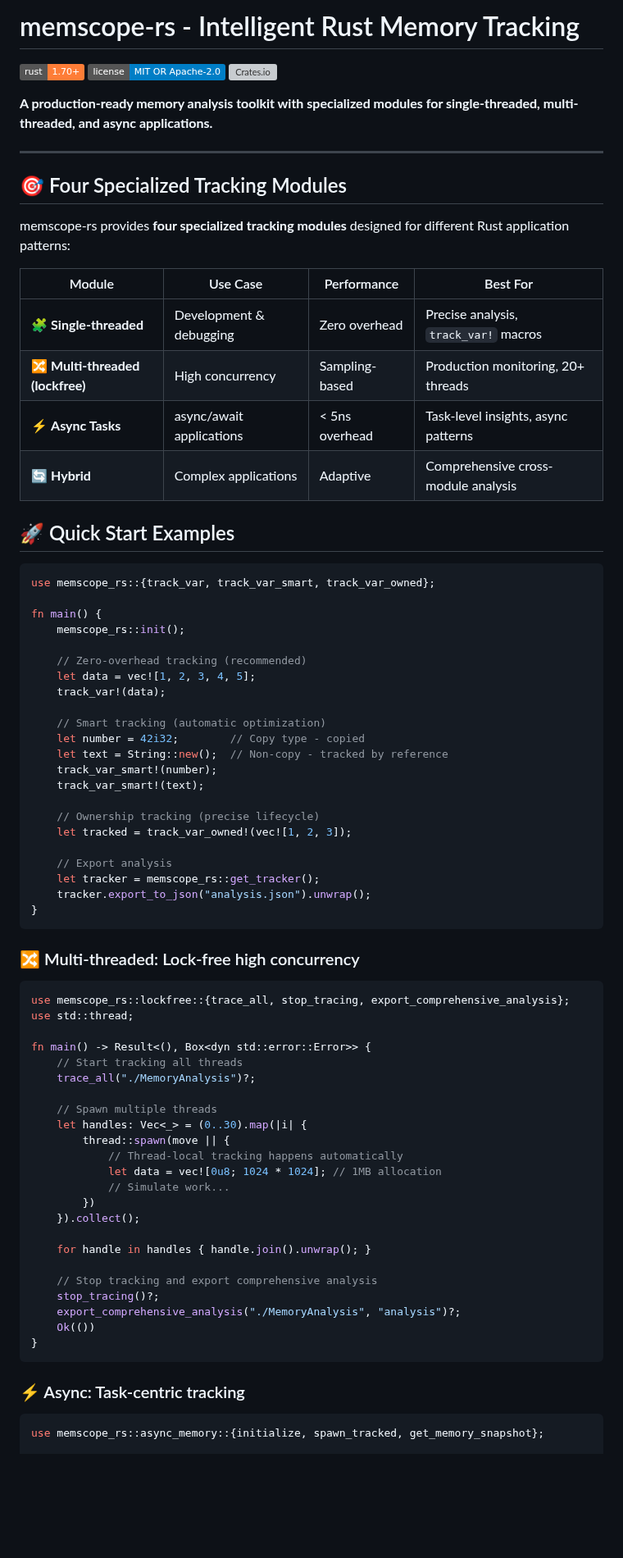
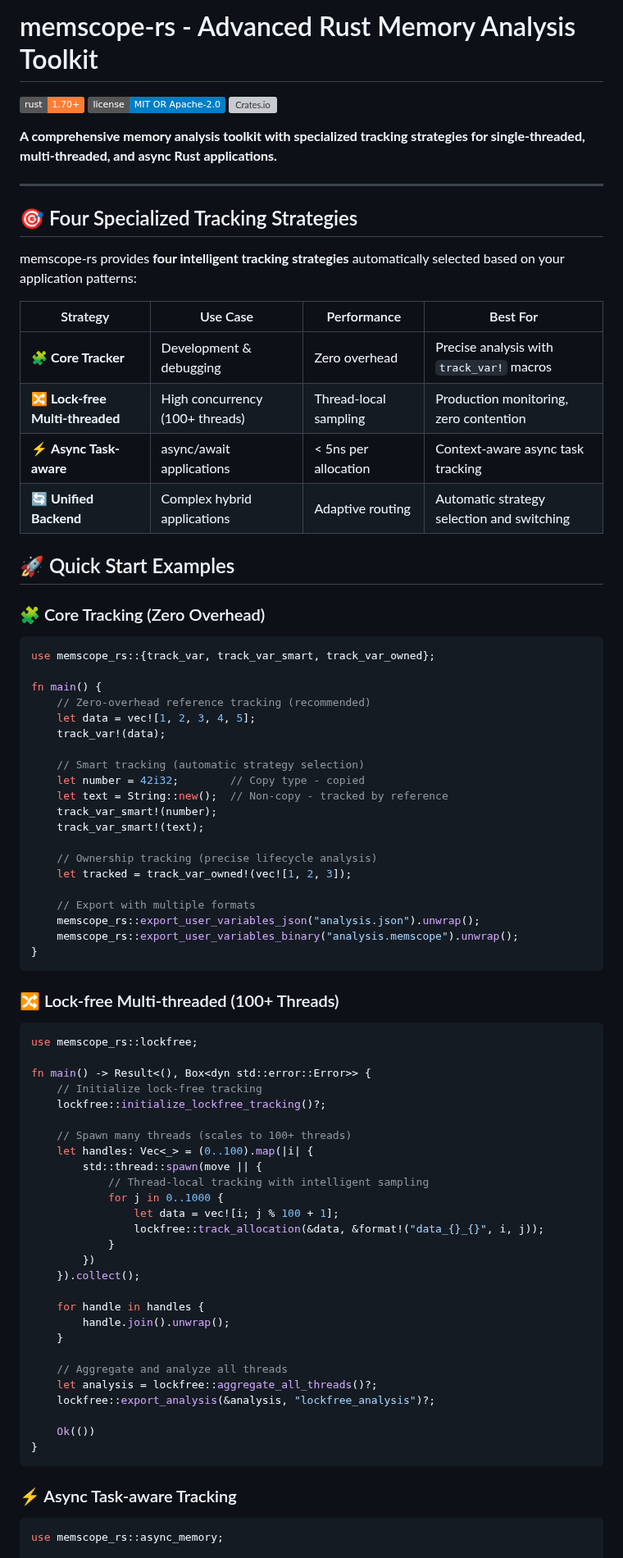
Before and after one commit to Timwood0x10/memscope-rs, a Markdown page: README.md, the part around one of its changes. Shown at 82% size. GitHub-like rendering; badges without logos; blank space fills up the shorter version; grey boxes are pictures that could not be loaded.

````diff
--- a/README.md
+++ b/README.md
@@ -1,81 +1,84 @@
-# memscope-rs - Intelligent Rust Memory Tracking
+# memscope-rs - Advanced Rust Memory Analysis Toolkit
 
 [![Rust](https://img.shields.io/badge/rust-1.70+-orange.svg)](https://www.rust-lang.org)
 [![License](https://img.shields.io/badge/license-MIT%20OR%20Apache--2.0-blue.svg)](LICENSE)
 [![Crates.io](https://img.shields.io/crates/v/memscope-rs.svg)](https://crates.io/crates/memscope-rs)
 
-**A production-ready memory analysis toolkit with specialized modules for single-threaded, multi-threaded, and async applications.**
+**A comprehensive memory analysis toolkit with specialized tracking strategies for single-threaded, multi-threaded, and async Rust applications.**
 
 ---
 
-## 🎯 Four Specialized Tracking Modules
+## 🎯 Four Specialized Tracking Strategies
 
-memscope-rs provides **four specialized tracking modules** designed for different Rust application patterns:
+memscope-rs provides **four intelligent tracking strategies** automatically selected based on your application patterns:
 
-| Module | Use Case | Performance | Best For |
-|--------|----------|-------------|----------|
-| 🧩 **Single-threaded** | Development & debugging | Zero overhead | Precise analysis, `track_var!` macros |
-| 🔀 **Multi-threaded (lockfree)** | High concurrency | Sampling-based | Production monitoring, 20+ threads |
-| ⚡ **Async Tasks** | async/await applications | < 5ns overhead | Task-level insights, async patterns |
-| 🔄 **Hybrid** | Complex applications | Adaptive | Comprehensive cross-module analysis |
+| Strategy | Use Case | Performance | Best For |
+|----------|----------|-------------|----------|
+| 🧩 **Core Tracker** | Development & debugging | Zero overhead | Precise analysis with `track_var!` macros |
+| 🔀 **Lock-free Multi-threaded** | High concurrency (100+ threads) | Thread-local sampling | Production monitoring, zero contention |
+| ⚡ **Async Task-aware** | async/await applications | < 5ns per allocation | Context-aware async task tracking |
+| 🔄 **Unified Backend** | Complex hybrid applications | Adaptive routing | Automatic strategy selection and switching |
 
 ## 🚀 Quick Start Examples
 
+### 🧩 Core Tracking (Zero Overhead)
 ```rust
 use memscope_rs::{track_var, track_var_smart, track_var_owned};
 
 fn main() {
-    memscope_rs::init();
-
-    // Zero-overhead tracking (recommended)
+    // Zero-overhead reference tracking (recommended)
     let data = vec![1, 2, 3, 4, 5];
     track_var!(data);
 
-    // Smart tracking (automatic optimization)
+    // Smart tracking (automatic strategy selection)
     let number = 42i32;        // Copy type - copied
     let text = String::new();  // Non-copy - tracked by reference
     track_var_smart!(number);
     track_var_smart!(text);
 
-    // Ownership tracking (precise lifecycle)
+    // Ownership tracking (precise lifecycle analysis)
     let tracked = track_var_owned!(vec![1, 2, 3]);
 
-    // Export analysis
-    let tracker = memscope_rs::get_tracker();
-    tracker.export_to_json("analysis.json").unwrap();
+    // Export with multiple formats
+    memscope_rs::export_user_variables_json("analysis.json").unwrap();
+    memscope_rs::export_user_variables_binary("analysis.memscope").unwrap();
 }
 ```
 
-### 🔀 Multi-threaded: Lock-free high concurrency
+### 🔀 Lock-free Multi-threaded (100+ Threads)
 ```rust
-use memscope_rs::lockfree::{trace_all, stop_tracing, export_comprehensive_analysis};
-use std::thread;
+use memscope_rs::lockfree;
 
 fn main() -> Result<(), Box<dyn std::error::Error>> {
-    // Start tracking all threads
-    trace_all("./MemoryAnalysis")?;
+    // Initialize lock-free tracking
+    lockfree::initialize_lockfree_tracking()?;
 
-    // Spawn multiple threads
-    let handles: Vec<_> = (0..30).map(|i| {
-        thread::spawn(move || {
-            // Thread-local tracking happens automatically
-            let data = vec![0u8; 1024 * 1024]; // 1MB allocation
-            // Simulate work...
+    // Spawn many threads (scales to 100+ threads)
+    let handles: Vec<_> = (0..100).map(|i| {
+        std::thread::spawn(move || {
+            // Thread-local tracking with intelligent sampling
+            for j in 0..1000 {
+                let data = vec![i; j % 100 + 1];
+                lockfree::track_allocation(&data, &format!("data_{}_{}", i, j));
+            }
         })
     }).collect();
 
-    for handle in handles { handle.join().unwrap(); }
+    for handle in handles {
+        handle.join().unwrap();
+    }
 
-    // Stop tracking and export comprehensive analysis
-    stop_tracing()?;
-    export_comprehensive_analysis("./MemoryAnalysis", "analysis")?;
+    // Aggregate and analyze all threads
+    let analysis = lockfree::aggregate_all_threads()?;
+    lockfree::export_analysis(&analysis, "lockfree_analysis")?;
+
     Ok(())
 }
 ```
 
-### ⚡ Async: Task-centric tracking
+### ⚡ Async Task-aware Tracking
 ```rust
-use memscope_rs::async_memory::{initialize, spawn_tracked, get_memory_snapshot};
+use memscope_rs::async_memory;
 
 #[tokio::main]
 async fn main() -> Result<(), Box<dyn std::error::Error>> {
````
Also changed, not shown: other parts of README.md (+133 -45 lines), docs/en/README_DERIVE.md (renamed from README_DERIVE.md).
